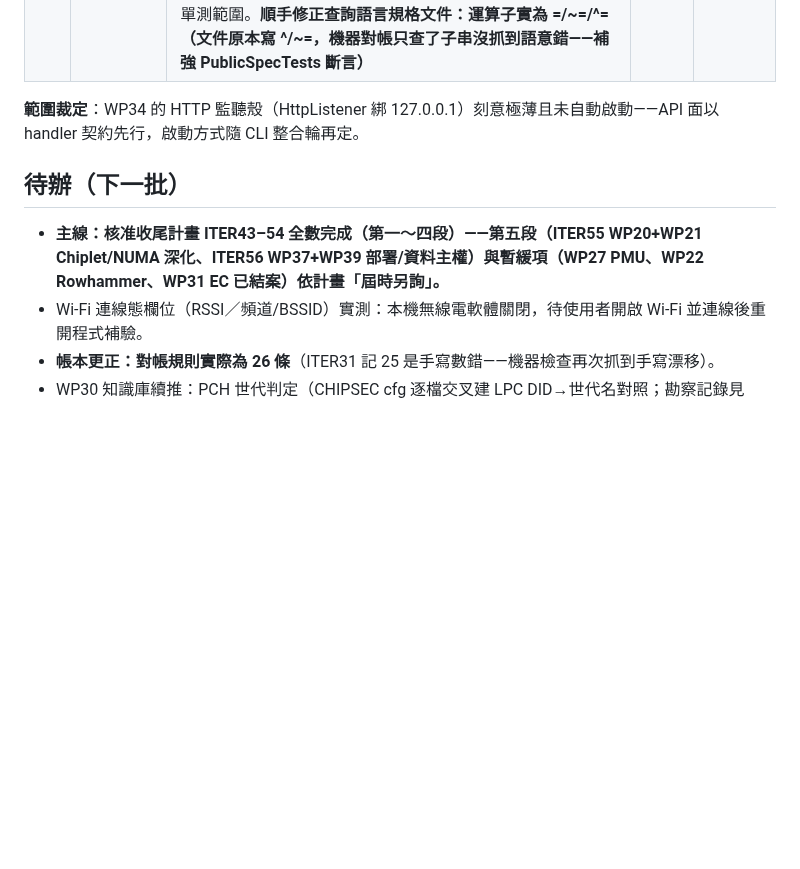
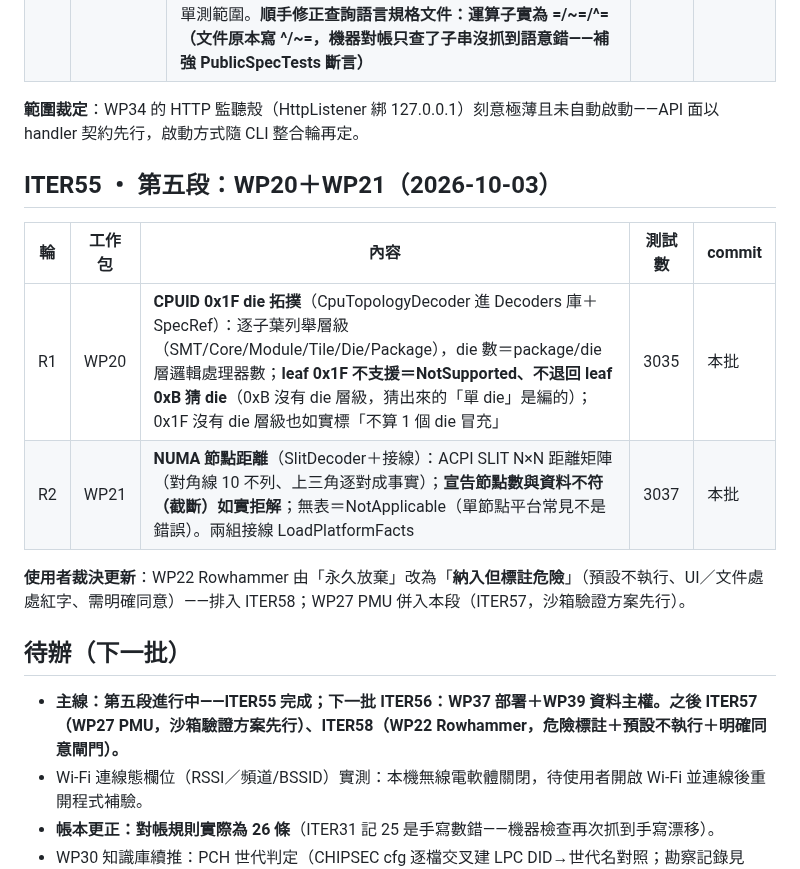
Before and after one commit to Xinglanclever/XinSpect, a Markdown page: docs/ITERATIONS.md, the part around the change. Rendered like a GitHub page; blank space fills up the shorter version.

Commit message:
迭代帳本記錄 ITER55；WP22 改為納入但標註危險

```diff
--- a/docs/ITERATIONS.md
+++ b/docs/ITERATIONS.md
@@ -362,9 +362,18 @@
 
 **範圍裁定**：WP34 的 HTTP 監聽殼（HttpListener 綁 127.0.0.1）刻意極薄且未自動啟動——API 面以 handler 契約先行，啟動方式隨 CLI 整合輪再定。
 
+## ITER55 ・ 第五段：WP20＋WP21（2026-10-03）
+
+| 輪 | 工作包 | 內容 | 測試數 | commit |
+|---|---|---|---|---|
+| R1 | WP20 | **CPUID 0x1F die 拓撲**（CpuTopologyDecoder 進 Decoders 庫＋SpecRef）：逐子葉列舉層級（SMT/Core/Module/Tile/Die/Package），die 數＝package/die 層邏輯處理器數；**leaf 0x1F 不支援＝NotSupported、不退回 leaf 0xB 猜 die**（0xB 沒有 die 層級，猜出來的「單 die」是編的）；0x1F 沒有 die 層級也如實標「不算 1 個 die 冒充」 | 3035 | 本批 |
+| R2 | WP21 | **NUMA 節點距離**（SlitDecoder＋接線）：ACPI SLIT N×N 距離矩陣（對角線 10 不列、上三角逐對成事實）；**宣告節點數與資料不符（截斷）如實拒解**；無表＝NotApplicable（單節點平台常見不是錯誤）。兩組接線 LoadPlatformFacts | 3037 | 本批 |
+
+**使用者裁決更新**：WP22 Rowhammer 由「永久放棄」改為「**納入但標註危險**」（預設不執行、UI／文件處處紅字、需明確同意）——排入 ITER58；WP27 PMU 併入本段（ITER57，沙箱驗證方案先行）。
+
 ## 待辦（下一批）
 
-- **主線：核准收尾計畫 ITER43–54 全數完成（第一～四段）——第五段（ITER55 WP20+WP21 Chiplet/NUMA 深化、ITER56 WP37+WP39 部署/資料主權）與暫緩項（WP27 PMU、WP22 Rowhammer、WP31 EC 已結案）依計畫「屆時另詢」。**
+- **主線：第五段進行中——ITER55 完成；下一批 ITER56：WP37 部署＋WP39 資料主權。之後 ITER57（WP27 PMU，沙箱驗證方案先行）、ITER58（WP22 Rowhammer，危險標註＋預設不執行＋明確同意閘門）。**
 - Wi-Fi 連線態欄位（RSSI／頻道/BSSID）實測：本機無線電軟體關閉，待使用者開啟 Wi-Fi 並連線後重開程式補驗。
 - **帳本更正：對帳規則實際為 26 條**（ITER31 記 25 是手寫數錯——機器檢查再次抓到手寫漂移）。
 - WP30 知識庫續推：PCH 世代判定（CHIPSEC cfg 逐檔交叉建 LPC DID→世代名對照；勘察記錄見 ITER30）、device 型號對照的出處化資料源。
```
